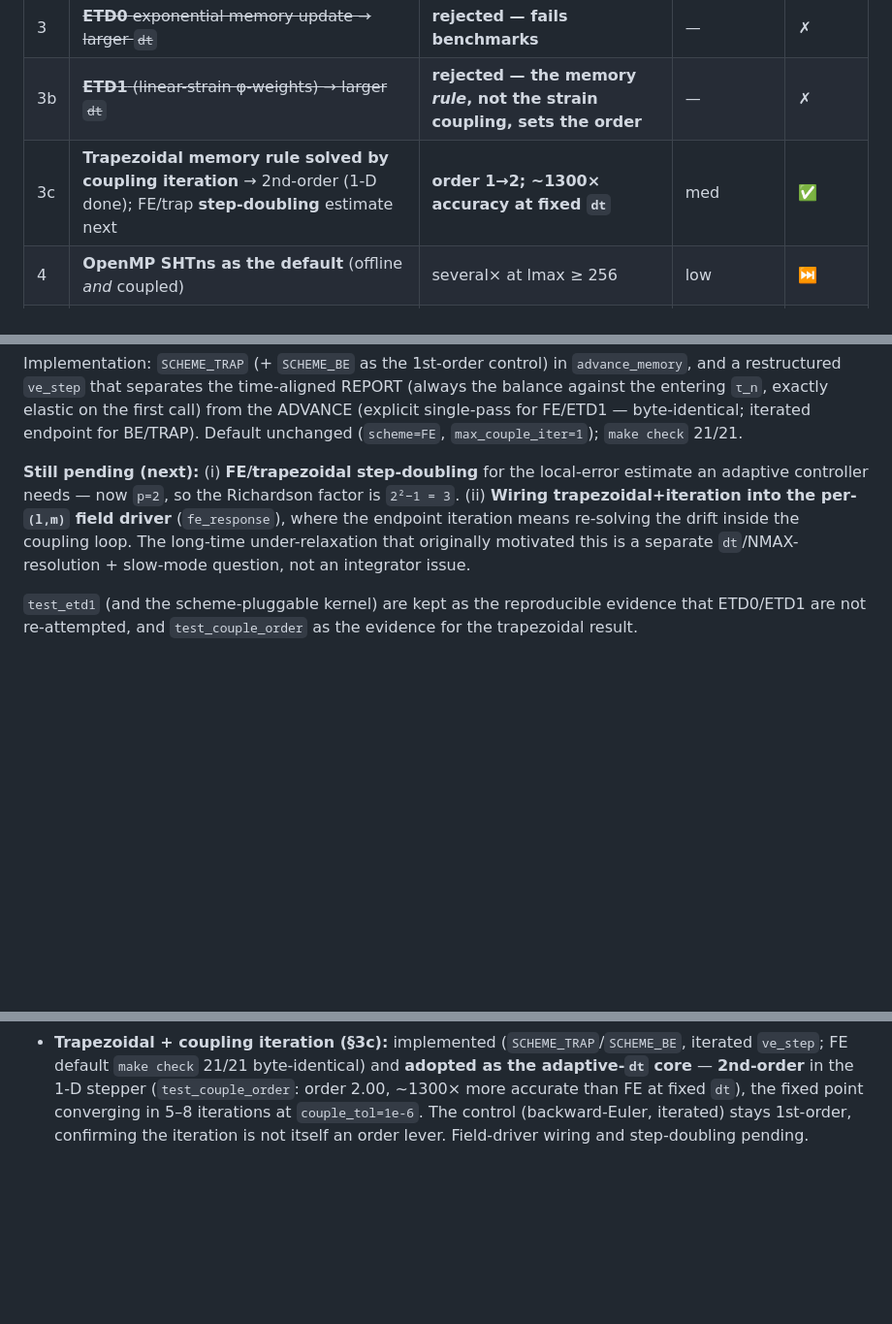
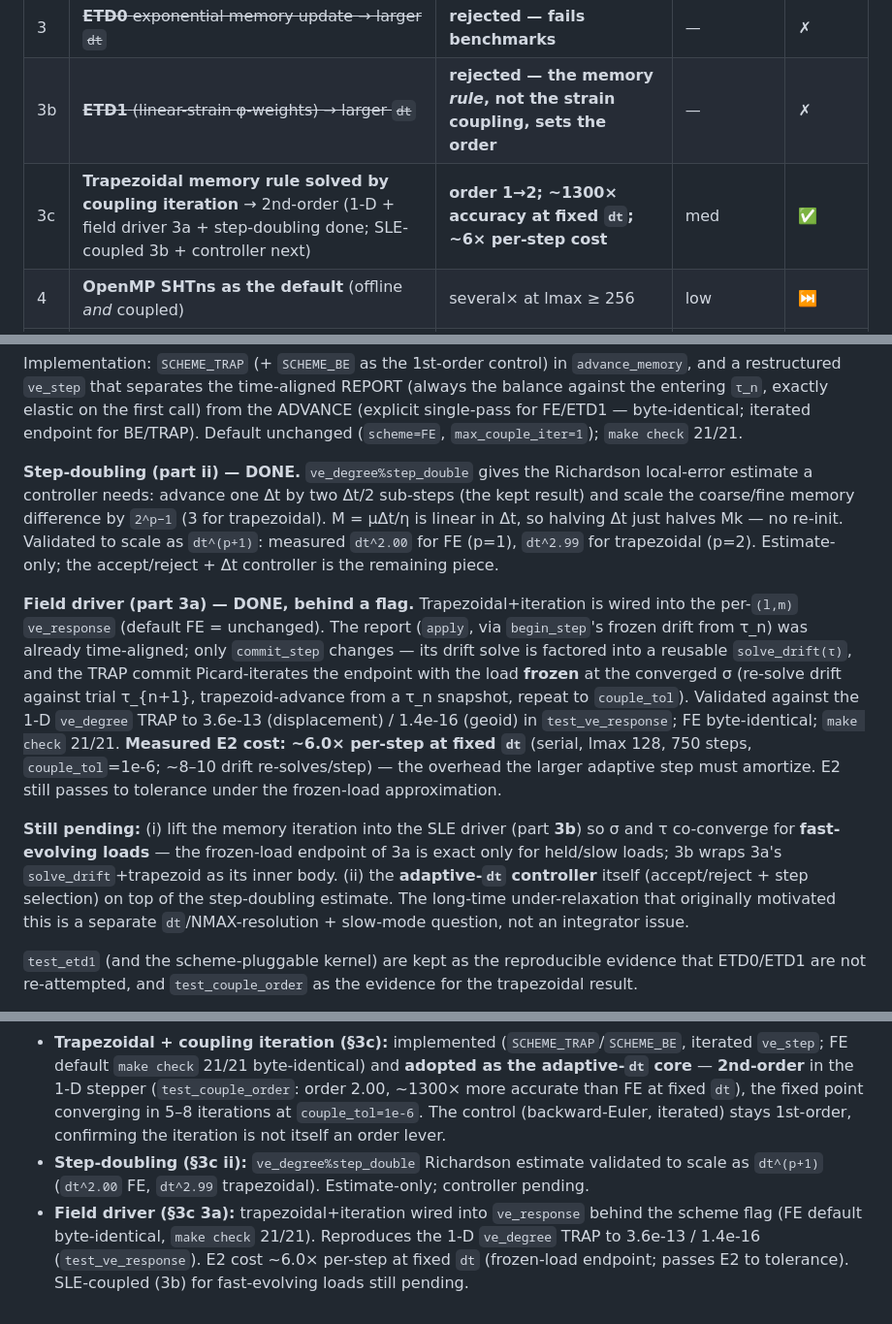
Before and after one commit to alex-robinson/FastEarth3D, a Markdown page: doc/performance-assessment.md, 3 parts joined by grey strips. Shown at 97% size. Drawn GitHub-style; blank space fills up the shorter version.

Commit message:
doc(perf): record §3c step-doubling + field-driver 3a (done); 3b/controller pending
Step-doubling validated (dt^(p+1) scaling: dt^2.00 FE, dt^2.99 trapezoidal).
Field-driver trapezoidal commit (3a, frozen load) reproduces the 1-D ve_degree
TRAP to 3.6e-13/1.4e-16, behind the default-off scheme flag; measured E2 cost
~6.0× per-step at fixed dt. Remaining: SLE-coupled endpoint (3b) for fast loads,
and the adaptive-dt controller on the step-doubling estimate.

```diff
--- a/doc/performance-assessment.md
+++ b/doc/performance-assessment.md
@@ -74,7 +74,7 @@ Ranked by return on effort for transient runs. ✅ = implemented now; ⏭ = defe
 | 2 | **Warm-start the SLE fixed point** from the previous step's `rsl` | **~1.5% on E2**; up to ~2× only on strongly-migrating coastlines (unverified) | low | ✅ |
 | 3 | ~~**ETD0** exponential memory update → larger `dt`~~ | **rejected — fails benchmarks** | — | ✗ |
 | 3b | ~~**ETD1** (linear-strain φ-weights) → larger `dt`~~ | **rejected — the memory *rule*, not the strain coupling, sets the order** | — | ✗ |
-| 3c | **Trapezoidal memory rule solved by coupling iteration** → 2nd-order (1-D done); FE/trap **step-doubling** estimate next | **order 1→2; ~1300× accuracy at fixed `dt`** | med | ✅ |
+| 3c | **Trapezoidal memory rule solved by coupling iteration** → 2nd-order (1-D + field driver 3a + step-doubling done; SLE-coupled 3b + controller next) | **order 1→2; ~1300× accuracy at fixed `dt`; ~6× per-step cost** | med | ✅ |
 | 4 | **OpenMP SHTns as the default** (offline *and* coupled) | several× at lmax ≥ 256 | low | ⏭ |
 | 5 | **Fuse the two syntheses** to one synthesis of `N_lm − u_lm` | ~33% of inner-loop SHTs | low | ⏭ |
 | 6 | **Batched multi-RHS band solve** over all `m`/re-im at fixed `l`; kill the dense degree-1 LU via nullspace projection | high at production lmax | med | ⏭ |
@@ -236,12 +236,33 @@ Implementation: `SCHEME_TRAP` (+ `SCHEME_BE` as the 1st-order control) in
 the ADVANCE (explicit single-pass for FE/ETD1 — byte-identical; iterated endpoint for
 BE/TRAP). Default unchanged (`scheme=FE`, `max_couple_iter=1`); `make check` 21/21.
 
-**Still pending (next):** (i) **FE/trapezoidal step-doubling** for the local-error
-estimate an adaptive controller needs — now `p=2`, so the Richardson factor is
-`2²−1 = 3`. (ii) **Wiring trapezoidal+iteration into the per-`(l,m)` field driver**
-(`fe_response`), where the endpoint iteration means re-solving the drift inside the
-coupling loop. The long-time under-relaxation that originally motivated this is a
-separate `dt`/NMAX-resolution + slow-mode question, not an integrator issue.
+**Step-doubling (part ii) — DONE.** `ve_degree%step_double` gives the Richardson
+local-error estimate a controller needs: advance one Δt by two Δt/2 sub-steps (the
+kept result) and scale the coarse/fine memory difference by `2^p−1` (3 for
+trapezoidal). M = μΔt/η is linear in Δt, so halving Δt just halves Mk — no re-init.
+Validated to scale as `dt^(p+1)`: measured `dt^2.00` for FE (p=1), `dt^2.99` for
+trapezoidal (p=2). Estimate-only; the accept/reject + Δt controller is the remaining
+piece.
+
+**Field driver (part 3a) — DONE, behind a flag.** Trapezoidal+iteration is wired
+into the per-`(l,m)` `ve_response` (default FE = unchanged). The report (`apply`, via
+`begin_step`'s frozen drift from τ_n) was already time-aligned; only `commit_step`
+changes — its drift solve is factored into a reusable `solve_drift(τ)`, and the TRAP
+commit Picard-iterates the endpoint with the load **frozen** at the converged σ
+(re-solve drift against trial τ_{n+1}, trapezoid-advance from a τ_n snapshot, repeat
+to `couple_tol`). Validated against the 1-D `ve_degree` TRAP to 3.6e-13 (displacement)
+/ 1.4e-16 (geoid) in `test_ve_response`; FE byte-identical; `make check` 21/21.
+**Measured E2 cost: ~6.0× per-step at fixed `dt`** (serial, lmax 128, 750 steps,
+`couple_tol`=1e-6; ~8–10 drift re-solves/step) — the overhead the larger adaptive
+step must amortize. E2 still passes to tolerance under the frozen-load approximation.
+
+**Still pending:** (i) lift the memory iteration into the SLE driver (part **3b**) so
+σ and τ co-converge for **fast-evolving loads** — the frozen-load endpoint of 3a is
+exact only for held/slow loads; 3b wraps 3a's `solve_drift`+trapezoid as its inner
+body. (ii) the **adaptive-`dt` controller** itself (accept/reject + step selection)
+on top of the step-doubling estimate. The long-time under-relaxation that originally
+motivated this is a separate `dt`/NMAX-resolution + slow-mode question, not an
+integrator issue.
 
 `test_etd1` (and the scheme-pluggable kernel) are kept as the reproducible evidence
 that ETD0/ETD1 are not re-attempted, and `test_couple_order` as the evidence for the
@@ -315,5 +336,11 @@ All validated on Mac.fritz.box (gfortran 15.2, `OMP_NUM_THREADS=8`):
   the adaptive-`dt` core** — **2nd-order** in the 1-D stepper (`test_couple_order`:
   order 2.00, ~1300× more accurate than FE at fixed `dt`), the fixed point converging
   in 5–8 iterations at `couple_tol=1e-6`. The control (backward-Euler, iterated) stays
-  1st-order, confirming the iteration is not itself an order lever. Field-driver wiring
-  and step-doubling pending.
+  1st-order, confirming the iteration is not itself an order lever.
+- **Step-doubling (§3c ii):** `ve_degree%step_double` Richardson estimate validated to
+  scale as `dt^(p+1)` (`dt^2.00` FE, `dt^2.99` trapezoidal). Estimate-only; controller pending.
+- **Field driver (§3c 3a):** trapezoidal+iteration wired into `ve_response` behind the
+  scheme flag (FE default byte-identical, `make check` 21/21). Reproduces the 1-D
+  `ve_degree` TRAP to 3.6e-13 / 1.4e-16 (`test_ve_response`). E2 cost ~6.0× per-step at
+  fixed `dt` (frozen-load endpoint; passes E2 to tolerance). SLE-coupled (3b) for
+  fast-evolving loads still pending.
```
